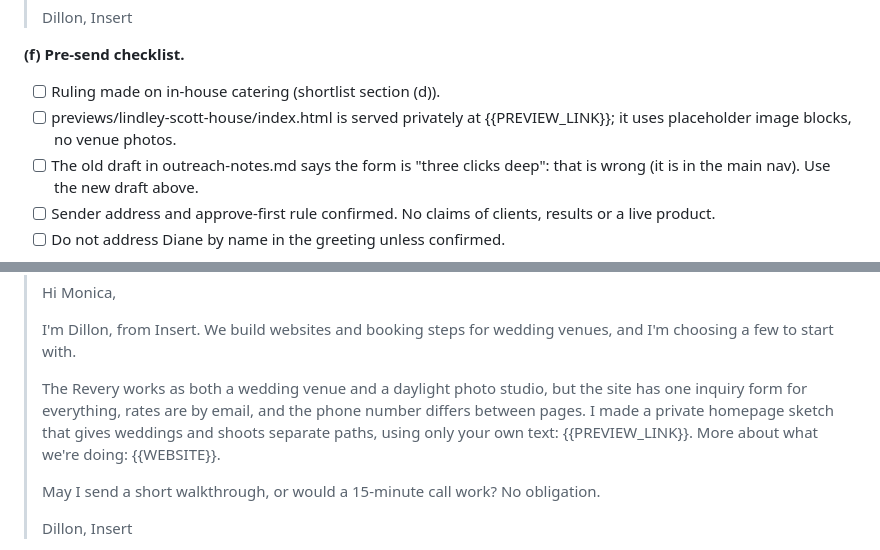
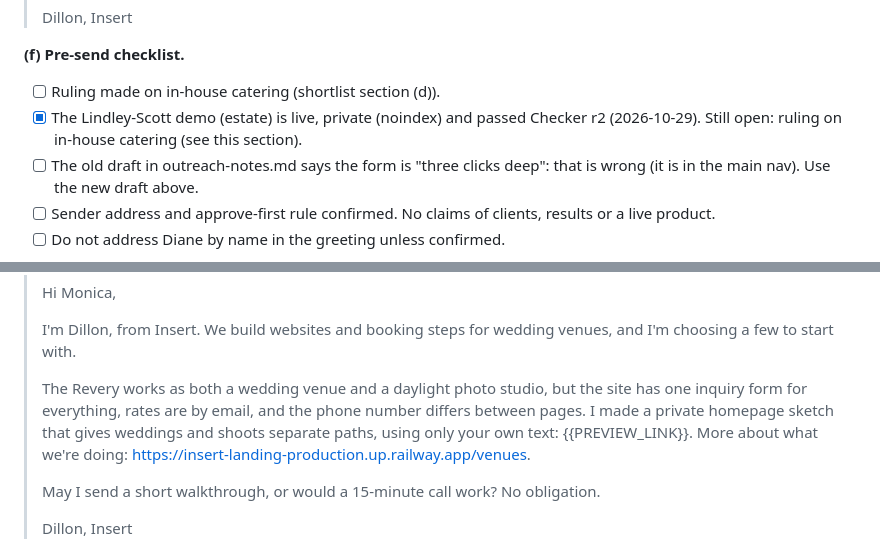
Before and after one commit to pykled/insert-landing, a Markdown page: previews/outreach-pack.md, 2 parts joined by grey strips. Rendered like a GitHub page.

```diff
--- a/previews/outreach-pack.md
+++ b/previews/outreach-pack.md
@@ -161,7 +161,7 @@ Order of approach (from the shortlist): charter pair = HomeStead + Stonehurst; b
 
 **(f) Pre-send checklist.**
 - [ ] Ruling made on in-house catering (shortlist section (d)).
-- [ ] previews/lindley-scott-house/index.html is served privately at {{PREVIEW_LINK}}; it uses placeholder image blocks, no venue photos.
+- [x] The Lindley-Scott demo (estate) is live, private (noindex) and passed Checker r2 (2026-10-29). Still open: ruling on in-house catering (see this section).
 - [ ] The old draft in outreach-notes.md says the form is "three clicks deep": that is wrong (it is in the main nav). Use the new draft above.
 - [ ] Sender address and approve-first rule confirmed. No claims of clients, results or a live product.
 - [ ] Do not address Diane by name in the greeting unless confirmed.
@@ -191,7 +191,7 @@ Order of approach (from the shortlist): charter pair = HomeStead + Stonehurst; b
 >
 > I'm Dillon, from Insert. We build websites and booking steps for wedding venues, and I'm choosing a few to start with.
 >
-> The Revery works as both a wedding venue and a daylight photo studio, but the site has one inquiry form for everything, rates are by email, and the phone number differs between pages. I made a private homepage sketch that gives weddings and shoots separate paths, using only your own text: {{PREVIEW_LINK}}. More about what we're doing: {{WEBSITE}}.
+> The Revery works as both a wedding venue and a daylight photo studio, but the site has one inquiry form for everything, rates are by email, and the phone number differs between pages. I made a private homepage sketch that gives weddings and shoots separate paths, using only your own text: {{PREVIEW_LINK}}. More about what we're doing: https://insert-landing-production.up.railway.app/venues.
 >
 > May I send a short walkthrough, or would a 15-minute call work? No obligation.
 >
```
Also changed, not shown: other parts of previews/outreach-pack.md (+9 -9 lines).
